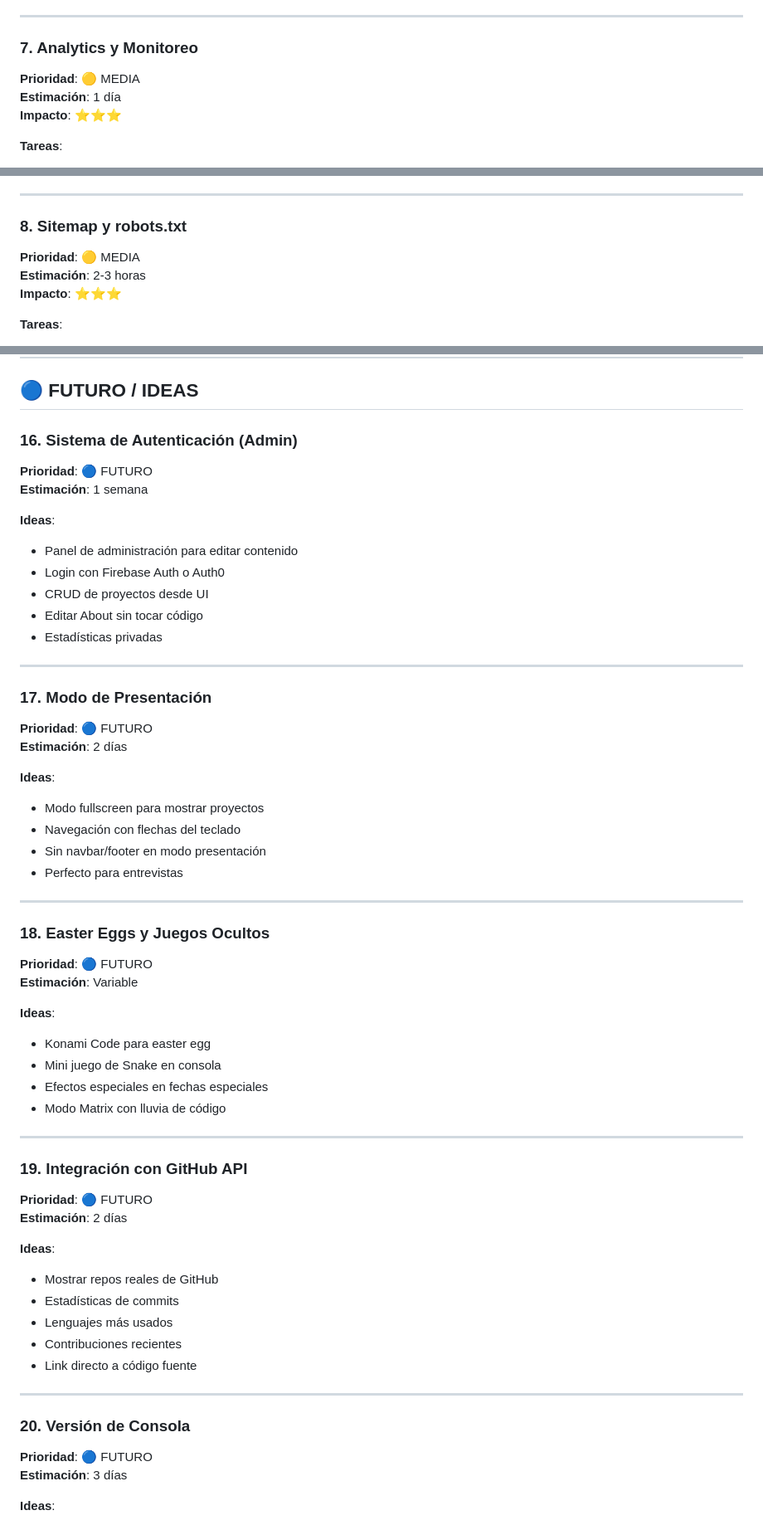
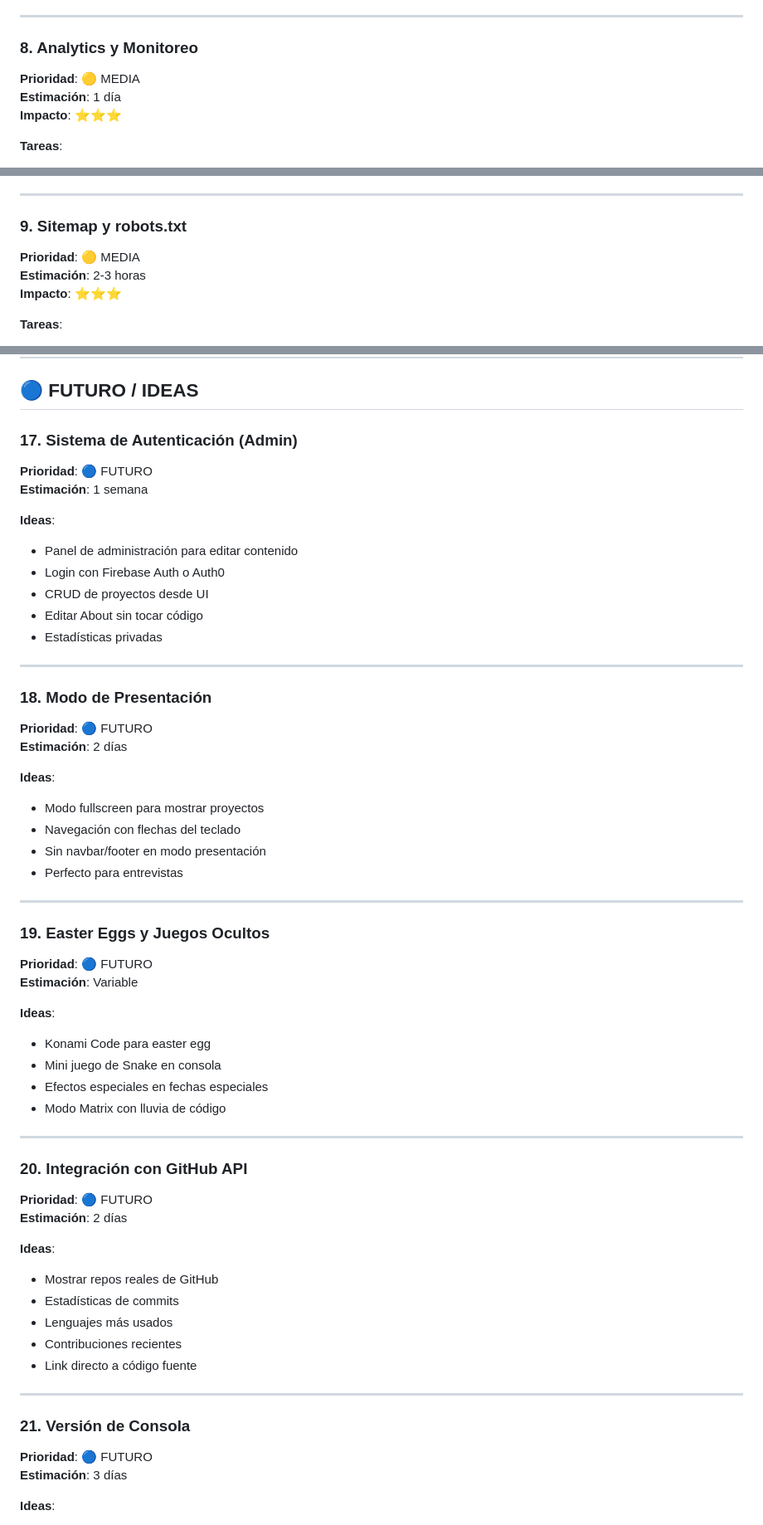
Before and after one commit to AlbertoZuiga/AlbertoZuiga.github.io, a Markdown page: TODO.md, 3 parts joined by grey strips. Shown: that part at 83% size. GitHub-like rendering.

```diff
--- a/TODO.md
+++ b/TODO.md
@@ -216,7 +249,7 @@ npm install -D vite-plugin-pwa
 
 ---
 
-### 7. Analytics y Monitoreo
+### 8. Analytics y Monitoreo
 **Prioridad**: 🟡 MEDIA
 **Estimación**: 1 día
 **Impacto**: ⭐⭐⭐
@@ -244,7 +277,7 @@ npm install -D vite-plugin-pwa
 
 ---
 
-### 8. Sitemap y robots.txt
+### 9. Sitemap y robots.txt
 **Prioridad**: 🟡 MEDIA
 **Estimación**: 2-3 horas
 **Impacto**: ⭐⭐⭐
@@ -488,7 +521,7 @@ npm install react-hot-toast
 
 ## 🔵 FUTURO / IDEAS
 
-### 16. Sistema de Autenticación (Admin)
+### 17. Sistema de Autenticación (Admin)
 **Prioridad**: 🔵 FUTURO
 **Estimación**: 1 semana
 
@@ -501,7 +534,7 @@ npm install react-hot-toast
 
 ---
 
-### 17. Modo de Presentación
+### 18. Modo de Presentación
 **Prioridad**: 🔵 FUTURO
 **Estimación**: 2 días
 
@@ -513,7 +546,7 @@ npm install react-hot-toast
 
 ---
 
-### 18. Easter Eggs y Juegos Ocultos
+### 19. Easter Eggs y Juegos Ocultos
 **Prioridad**: 🔵 FUTURO
 **Estimación**: Variable
 
@@ -525,7 +558,7 @@ npm install react-hot-toast
 
 ---
 
-### 19. Integración con GitHub API
+### 20. Integración con GitHub API
 **Prioridad**: 🔵 FUTURO
 **Estimación**: 2 días
 
@@ -538,7 +571,7 @@ npm install react-hot-toast
 
 ---
 
-### 20. Versión de Consola
+### 21. Versión de Consola
 **Prioridad**: 🔵 FUTURO
 **Estimación**: 3 días
 
```
Also changed, not shown: other parts of TODO.md (+77 -37 lines).
